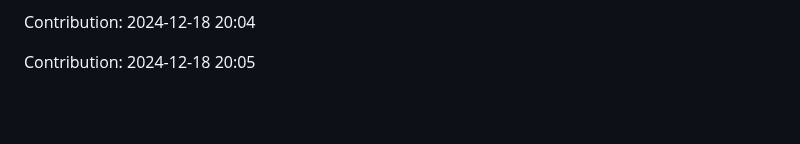
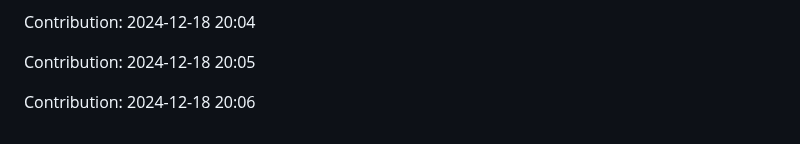
Before and after one commit to anand16-info/mystictouch, a Markdown page: README.md, the part around the change. Drawn GitHub-style; blank space fills up the shorter version.

Commit message:
"Contribution: 2024-12-18 20:06"

```diff
--- a/README.md
+++ b/README.md
@@ -915,3 +915,5 @@ Contribution: 2024-12-18 20:03
 Contribution: 2024-12-18 20:04
 
 Contribution: 2024-12-18 20:05
+
+Contribution: 2024-12-18 20:06
```
